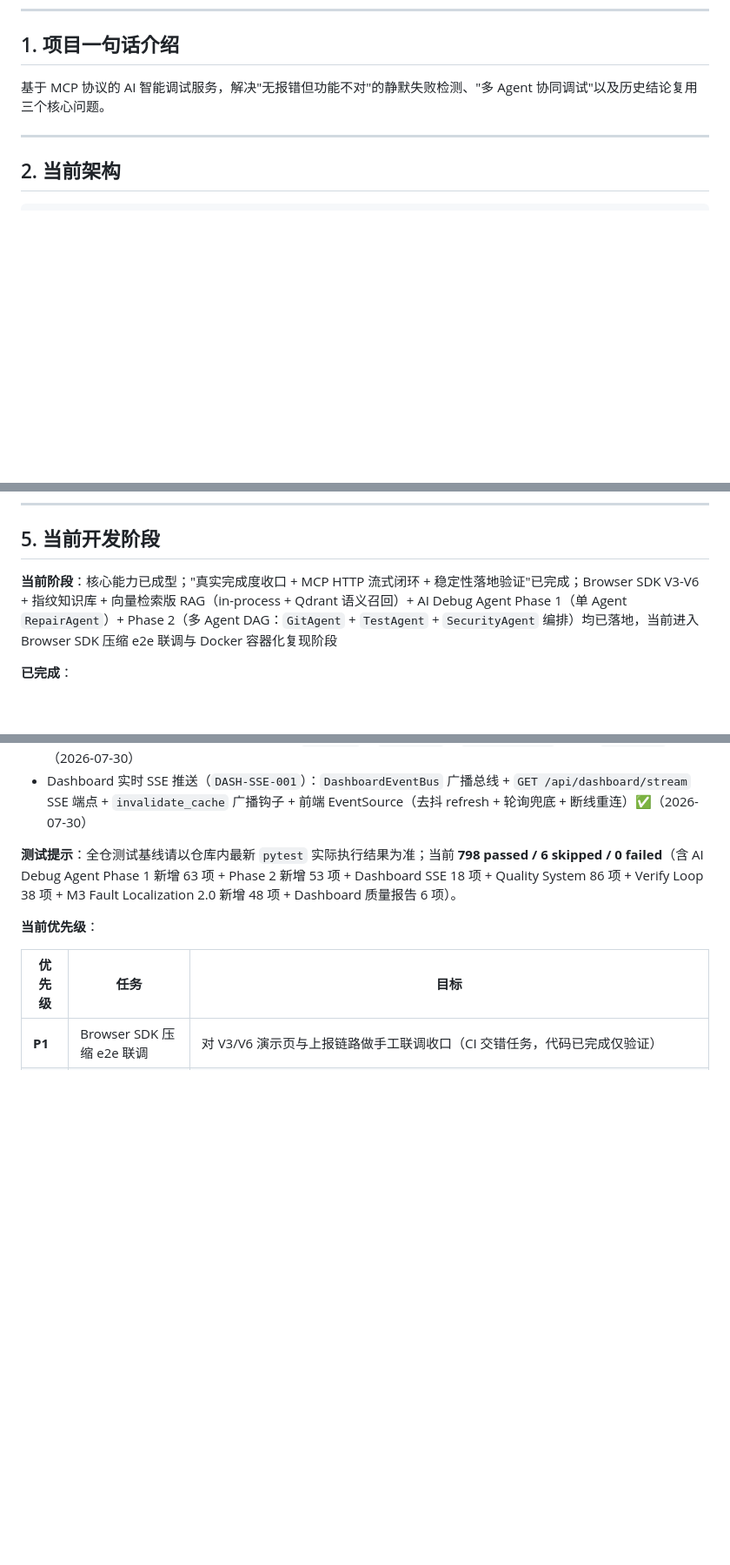
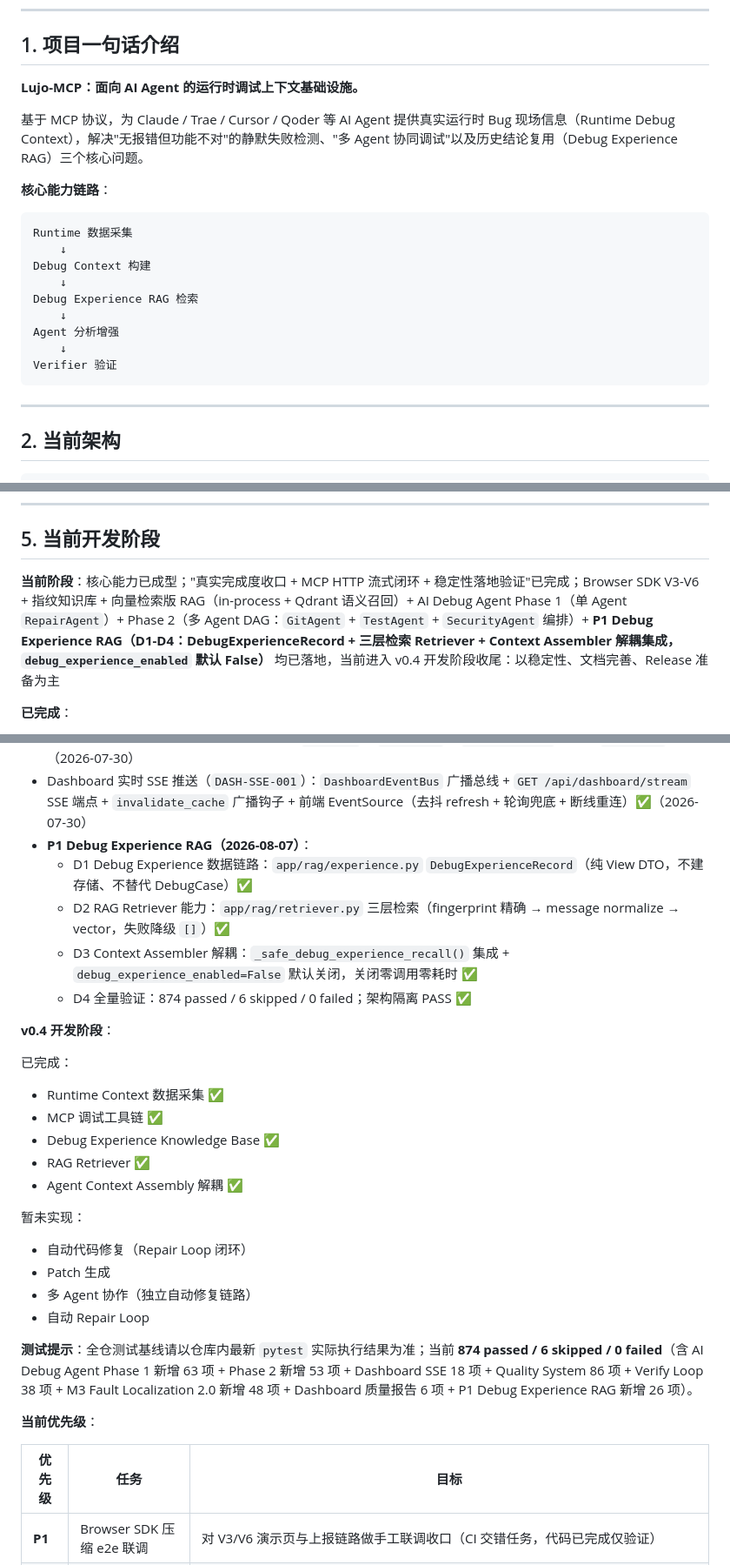
Before and after one commit to Ljj041120/Lujo-MCP, a Markdown page: docs/public/PROJECT_SUMMARY.md, 3 parts joined by grey strips. Shown at 87% size. Rendered like a GitHub page; blank space fills up the shorter version.

````diff
--- a/docs/public/PROJECT_SUMMARY.md
+++ b/docs/public/PROJECT_SUMMARY.md
@@ -8,7 +8,23 @@
 
 ## 1. 项目一句话介绍
 
-基于 MCP 协议的 AI 智能调试服务，解决"无报错但功能不对"的静默失败检测、"多 Agent 协同调试"以及历史结论复用三个核心问题。
+**Lujo-MCP：面向 AI Agent 的运行时调试上下文基础设施。**
+
+基于 MCP 协议，为 Claude / Trae / Cursor / Qoder 等 AI Agent 提供真实运行时 Bug 现场信息（Runtime Debug Context），解决"无报错但功能不对"的静默失败检测、"多 Agent 协同调试"以及历史结论复用（Debug Experience RAG）三个核心问题。
+
+**核心能力链路**：
+
+```
+Runtime 数据采集
+    ↓
+Debug Context 构建
+    ↓
+Debug Experience RAG 检索
+    ↓
+Agent 分析增强
+    ↓
+Verifier 验证
+```
 
 ---
 
@@ -178,7 +197,7 @@
 
 ## 5. 当前开发阶段
 
-**当前阶段**：核心能力已成型；"真实完成度收口 + MCP HTTP 流式闭环 + 稳定性落地验证"已完成；Browser SDK V3-V6 + 指纹知识库 + 向量检索版 RAG（in-process + Qdrant 语义召回）+ AI Debug Agent Phase 1（单 Agent `RepairAgent`）+ Phase 2（多 Agent DAG：`GitAgent` + `TestAgent` + `SecurityAgent` 编排）均已落地，当前进入 Browser SDK 压缩 e2e 联调与 Docker 容器化复现阶段
+**当前阶段**：核心能力已成型；"真实完成度收口 + MCP HTTP 流式闭环 + 稳定性落地验证"已完成；Browser SDK V3-V6 + 指纹知识库 + 向量检索版 RAG（in-process + Qdrant 语义召回）+ AI Debug Agent Phase 1（单 Agent `RepairAgent`）+ Phase 2（多 Agent DAG：`GitAgent` + `TestAgent` + `SecurityAgent` 编排）+ **P1 Debug Experience RAG（D1-D4：DebugExperienceRecord + 三层检索 Retriever + Context Assembler 解耦集成，`debug_experience_enabled` 默认 False）** 均已落地，当前进入 v0.4 开发阶段收尾：以稳定性、文档完善、Release 准备为主
 
 **已完成**：
 - Phase 0：项目标准化 ✅
@@ -197,8 +216,28 @@
 - AI Debug Agent Phase 1：单 Agent `RepairAgent` + `BaseAgent` ABC 多 Agent 协同框架预留 ✅（2026-07-26）
 - AI Debug Agent Phase 2：多 Agent DAG（`GitAgent` + `TestAgent` + `SecurityAgent` 编排，`AGENT-002`）✅（2026-07-30）
 - Dashboard 实时 SSE 推送（`DASH-SSE-001`）：`DashboardEventBus` 广播总线 + `GET /api/dashboard/stream` SSE 端点 + `invalidate_cache` 广播钩子 + 前端 EventSource（去抖 refresh + 轮询兜底 + 断线重连）✅（2026-07-30）
+- **P1 Debug Experience RAG（2026-08-07）**：
+  - D1 Debug Experience 数据链路：`app/rag/experience.py` `DebugExperienceRecord`（纯 View DTO，不建存储、不替代 DebugCase）✅
+  - D2 RAG Retriever 能力：`app/rag/retriever.py` 三层检索（fingerprint 精确 → message normalize → vector，失败降级 `[]`）✅
+  - D3 Context Assembler 解耦：`_safe_debug_experience_recall()` 集成 + `debug_experience_enabled=False` 默认关闭，关闭零调用零耗时 ✅
+  - D4 全量验证：874 passed / 6 skipped / 0 failed；架构隔离 PASS ✅
 
-**测试提示**：全仓测试基线请以仓库内最新 `pytest` 实际执行结果为准；当前 **798 passed / 6 skipped / 0 failed**（含 AI Debug Agent Phase 1 新增 63 项 + Phase 2 新增 53 项 + Dashboard SSE 18 项 + Quality System 86 项 + Verify Loop 38 项 + M3 Fault Localization 2.0 新增 48 项 + Dashboard 质量报告 6 项）。
+**v0.4 开发阶段**：
+
+已完成：
+- Runtime Context 数据采集 ✅
+- MCP 调试工具链 ✅
+- Debug Experience Knowledge Base ✅
+- RAG Retriever ✅
+- Agent Context Assembly 解耦 ✅
+
+暂未实现：
+- 自动代码修复（Repair Loop 闭环）
+- Patch 生成
+- 多 Agent 协作（独立自动修复链路）
+- 自动 Repair Loop
+
+**测试提示**：全仓测试基线请以仓库内最新 `pytest` 实际执行结果为准；当前 **874 passed / 6 skipped / 0 failed**（含 AI Debug Agent Phase 1 新增 63 项 + Phase 2 新增 53 项 + Dashboard SSE 18 项 + Quality System 86 项 + Verify Loop 38 项 + M3 Fault Localization 2.0 新增 48 项 + Dashboard 质量报告 6 项 + P1 Debug Experience RAG 新增 26 项）。
 
 **当前优先级**：
 
````
Also changed, not shown: other parts of docs/public/PROJECT_SUMMARY.md (+3 -0 lines), docs/public/ARCHITECTURE_REVIEW_V1.md (+5 -5 lines), docs/public/DESIGN.md (+86 -0 lines).
